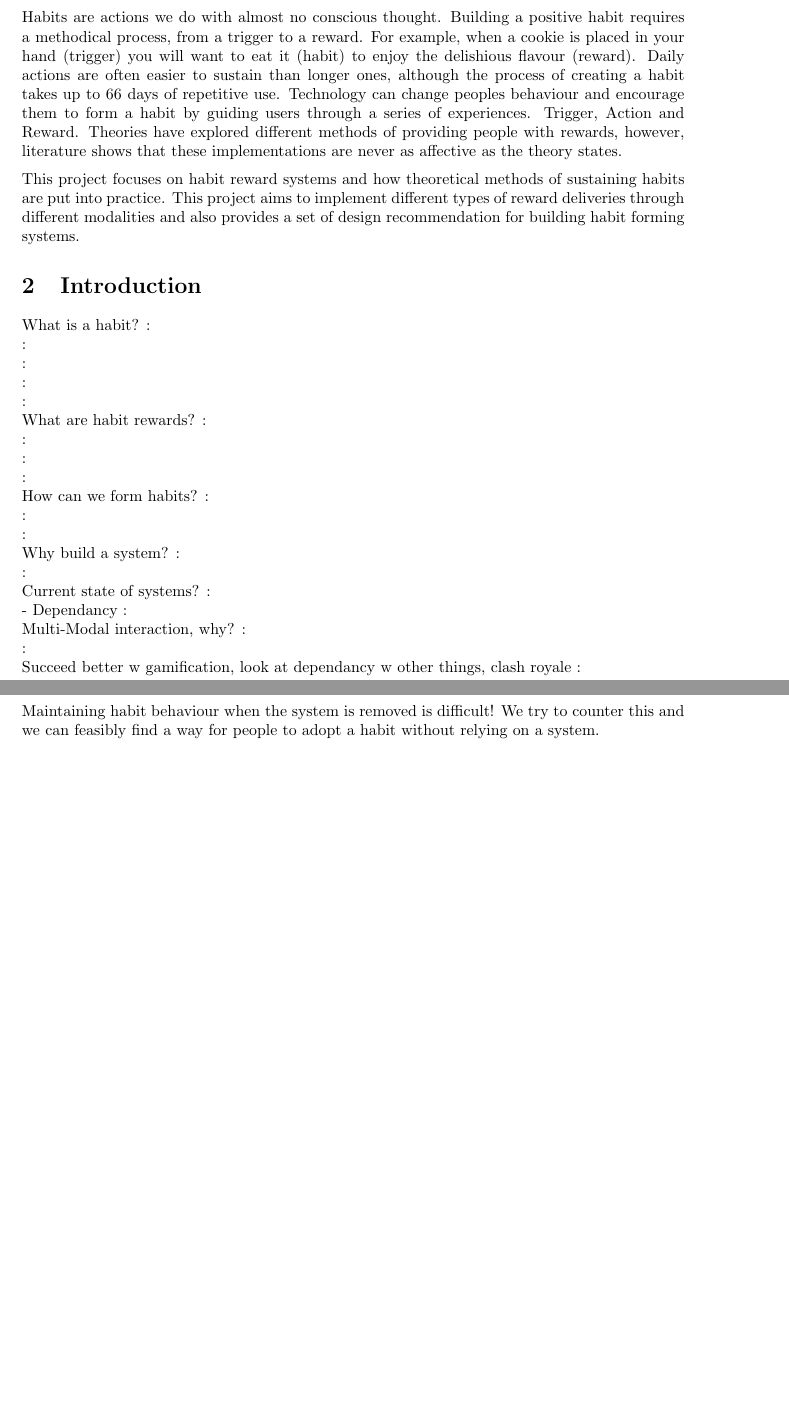
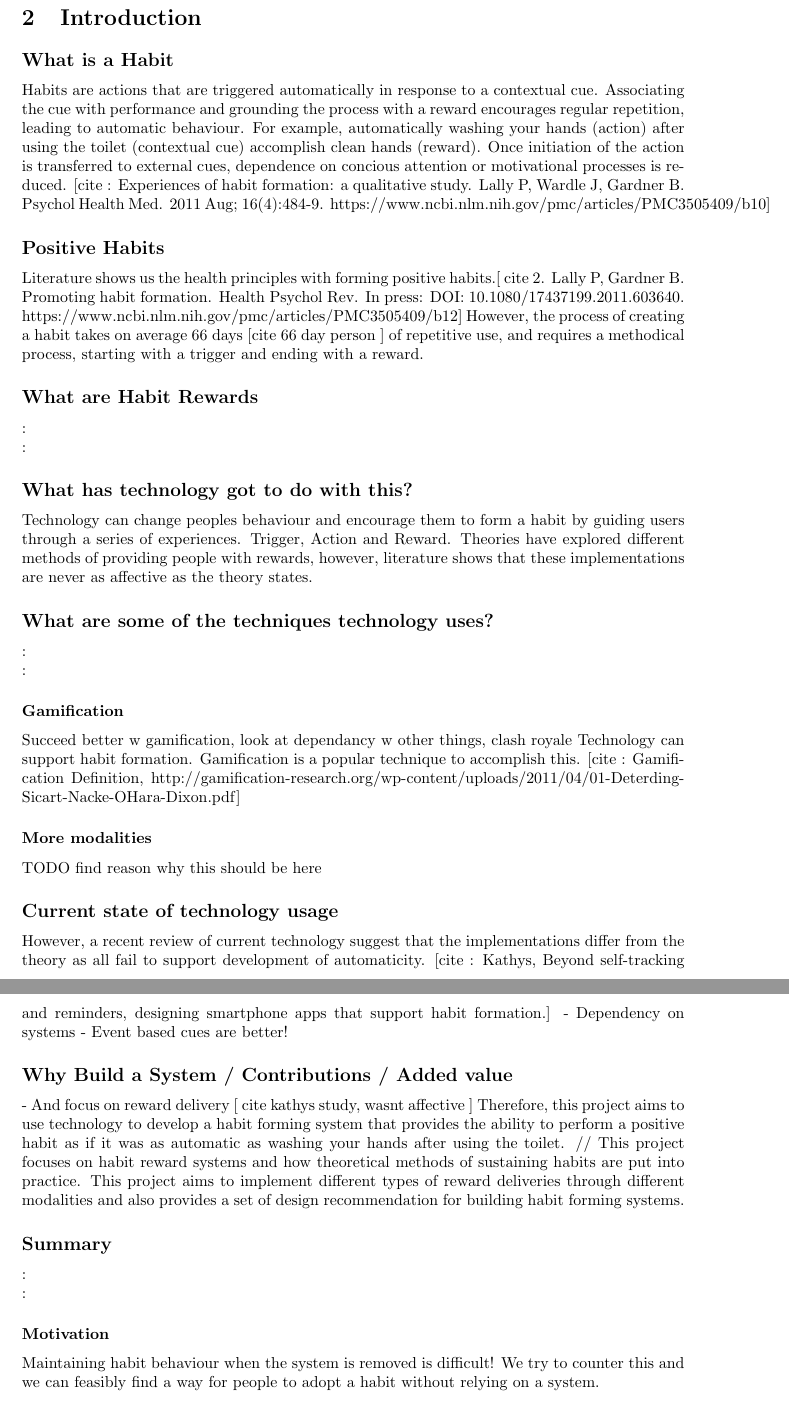
Before and after one commit to harrymt/masters-thesis, a LaTeX document (research-review/main.tex, which reads research-review/chapters/2_introduction.tex): two parts of pages 3 and 4 of 12 before the commit and two parts of pages 3 and 4 of 13 after it, joined at a grey line, cut at the place of the change, the shorter picture padded with empty space. Compiled offline with pdfLaTeX.

Commit message:
Added initial introduction content
- And build

```diff
--- a/research-review/chapters/2_introduction.tex
+++ b/research-review/chapters/2_introduction.tex
@@ -2,45 +2,56 @@
 
 \section{Executive Summary}
 
-Habits are actions we do with almost no conscious thought. Building a positive habit requires a methodical process, from a trigger to a reward. For example, when a cookie is placed in your hand (trigger) you will want to eat it (habit) to enjoy the delishious flavour (reward). Daily actions are often easier to sustain than longer ones, although the process of creating a habit takes up to 66 days of repetitive use. Technology can change peoples behaviour and encourage them to form a habit by guiding users through a series of experiences. Trigger, Action and Reward. Theories have explored different methods of providing people with rewards, however, literature shows that these implementations are never as affective as the theory states.
-
-This project focuses on habit reward systems and how theoretical methods of sustaining habits are put into practice. This project aims to implement different types of reward deliveries through different modalities and also provides a set of design recommendation for building habit forming systems.
+(short version of introduction)
 
 
 \section{Introduction}
 
-What is a habit?
+\subsection*{What is a Habit}
+
+Habits are actions that are triggered automatically in response to a contextual cue. Associating the cue with performance and grounding the process with a reward encourages regular repetition, leading to automatic behaviour. For example, automatically washing your hands (action) after using the toilet (contextual cue) accomplish clean hands (reward). Once initiation of the action is transferred to external cues, dependence on concious attention or motivational processes is reduced. [cite : Experiences of habit formation: a qualitative study. Lally P, Wardle J, Gardner B. Psychol Health Med. 2011 Aug; 16(4):484-9. https://www.ncbi.nlm.nih.gov/pmc/articles/PMC3505409/#b10]
+
+\subsection*{Positive Habits}
+
+Literature shows us the health principles with forming positive habits.[ cite 2. Lally P, Gardner B. Promoting habit formation. Health Psychol Rev. In press: DOI: 10.1080/17437199.2011.603640. https://www.ncbi.nlm.nih.gov/pmc/articles/PMC3505409/#b12] However, the process of creating a habit takes on average 66 days [cite 66 day person ] of repetitive use, and requires a methodical process, starting with a trigger and ending with a reward.
+
+\subsection*{What are Habit Rewards}
+
 :\newline
+:
+
+\subsection*{What has technology got to do with this?}
+
+Technology can change peoples behaviour and encourage them to form a habit by guiding users through a series of experiences. Trigger, Action and Reward. Theories have explored different methods of providing people with rewards, however, literature shows that these implementations are never as affective as the theory states.
+
+\subsection*{What are some of the techniques technology uses?}
+
 :\newline
-:\newline
-:\newline
-:\newline
-What are habit rewards?
-:\newline
-:\newline
-:\newline
-:\newline
-How can we form habits?
-:\newline
-:\newline
-:\newline
-Why build a system?
-:\newline
-:\newline
-Current state of systems?
-:\newline
-- Dependancy
-:\newline
-Multi-Modal interaction, why?
-:\newline
-:\newline
+:
+
+\subsubsection*{Gamification}
 Succeed better w gamification, look at dependancy w other things, clash royale
-:\newline
-:\newline
-:\newline
+Technology can support habit formation. Gamification is a popular technique to accomplish this. [cite : Gamification Definition, http://gamification-research.org/wp-content/uploads/2011/04/01-Deterding-Sicart-Nacke-OHara-Dixon.pdf]
+
+\subsubsection*{More modalities}
+TODO find reason why this should be here
 
 
-Old: Systems to assist with habit adoption are intended to start new behaviours and try to maintain the same behaviour even when users disengage with the system. Existing systems aimed at improving habit adoption use single modality constructs to enforce habit behaviour, like visual cues or vibrating alarm reminders. However, prior research has established a dependency between on-going habit adoption system use and lasting change. In this paper, we propose and evaluate three systems that use different modality configurations for habit adoption in conjunction with gamification. The aim is for users to keep engaged with the habit adoption when the system is removed. A 30 day user study will be conducted to evaluate the use of each system and test how users compliance with conducting the habit improves when the system is in place and then again when the system is removed. We conclude with an implementation and evaluation of the three proposed systems for habit adoption and present a set of implications for the design of a system in this domain.
+\subsection*{Current state of technology usage}
+
+However, a recent review of current technology suggest that the implementations differ from the theory as all fail to support development of automaticity. [cite : Kathys, Beyond self-tracking and reminders, designing smartphone apps that support habit formation.]
+- Dependency on systems
+- Event based cues are better!
+
+\subsection*{Why Build a System / Contributions / Added value}
+
+- And focus on reward delivery [ cite kathys study, wasnt affective ]
+Therefore, this project aims to use technology to develop a habit forming system that provides the ability to perform a positive habit as if it was as automatic as washing your hands after using the toilet. // This project focuses on habit reward systems and how theoretical methods of sustaining habits are put into practice. This project aims to implement different types of reward deliveries through different modalities and also provides a set of design recommendation for building habit forming systems.
+
+\subsection*{Summary}
+
+:\newline
+:
 
 \subsubsection*{Motivation}
 Maintaining habit behaviour when the system is removed is difficult! We try to counter this and we can feasibly find a way for people to adopt a habit without relying on a system.
```
Also changed, not shown: research-review/main.pdf, research-review/chapters/2_introduction.tex (4 more changed lines).
